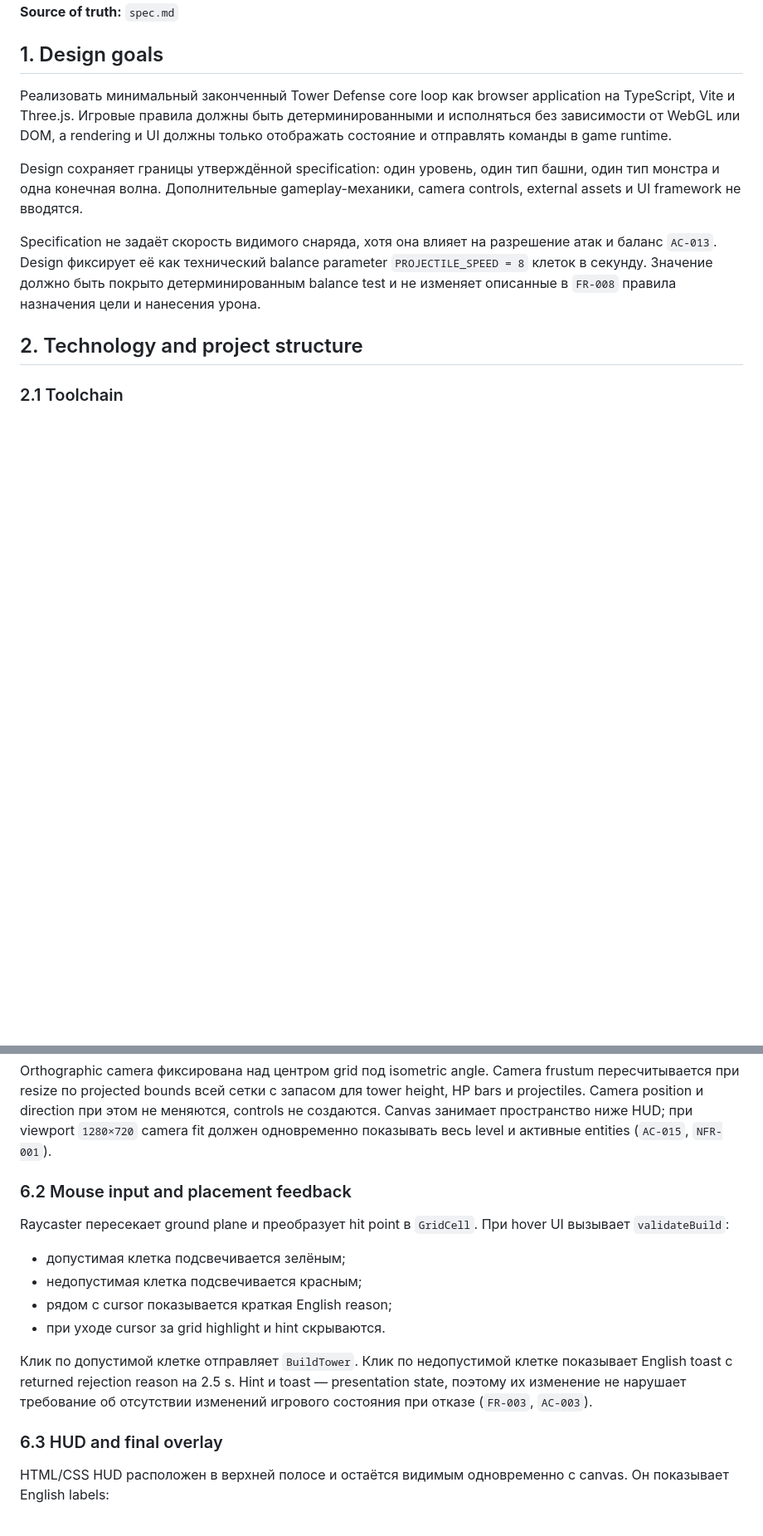
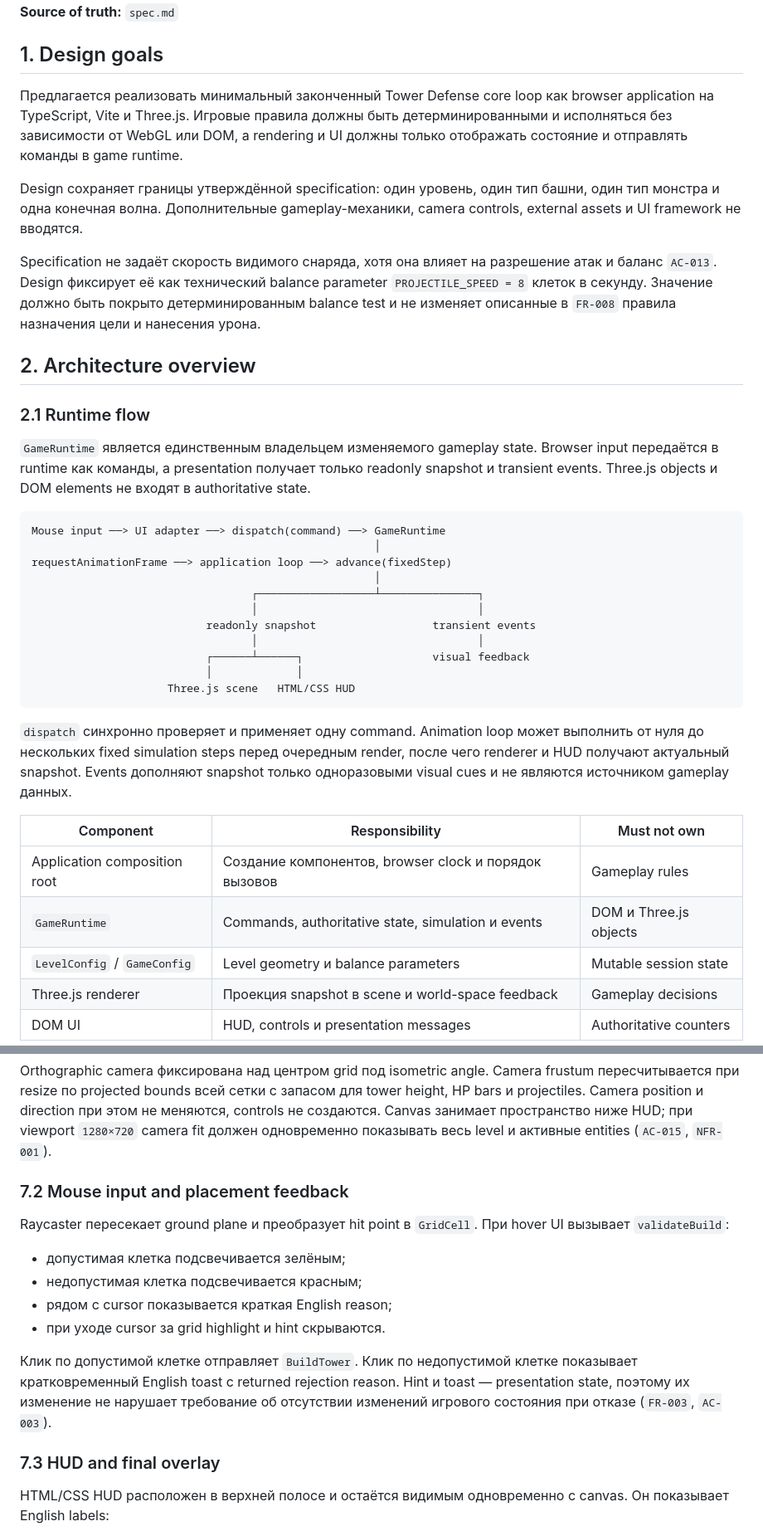
Before and after one commit to koutsenko/3js-tower-defense, a Markdown page: specs/001-core-loop/plan.md, 2 parts joined by grey strips. Shown at 83% size. Rendered like a GitHub page; blank space fills up the shorter version.

````diff
--- a/specs/001-core-loop/plan.md
+++ b/specs/001-core-loop/plan.md
@@ -6,8 +6,8 @@
 
 ## 1. Design goals
 
-Реализовать минимальный законченный Tower Defense core loop как browser
-application на TypeScript, Vite и Three.js. Игровые правила должны быть
+Предлагается реализовать минимальный законченный Tower Defense core loop как
+browser application на TypeScript, Vite и Three.js. Игровые правила должны быть
 детерминированными и исполняться без зависимости от WebGL или DOM, а rendering
 и UI должны только отображать состояние и отправлять команды в game runtime.
 
@@ -21,6 +21,40 @@ parameter `PROJECTILE_SPEED = 8` клеток в секунду. Значени
 детерминированным balance test и не изменяет описанные в `FR-008` правила
 назначения цели и нанесения урона.
 
-## 2. Technology and project structure
+## 2. Architecture overview
 
-### 2.1 Toolchain
+### 2.1 Runtime flow
+
+`GameRuntime` является единственным владельцем изменяемого gameplay state.
+Browser input передаётся в runtime как команды, а presentation получает только
+readonly snapshot и transient events. Three.js objects и DOM elements не входят
+в authoritative state.
+
+```text
+Mouse input ──> UI adapter ──> dispatch(command) ──> GameRuntime
+                                                     │
+requestAnimationFrame ──> application loop ──> advance(fixedStep)
+                                                     │
+                                  ┌──────────────────┴───────────────┐
+                                  │                                  │
+                           readonly snapshot                  transient events
+                                  │                                  │
+                           ┌──────┴──────┐                    visual feedback
+                           │             │
+                     Three.js scene   HTML/CSS HUD
+```
+
+`dispatch` синхронно проверяет и применяет одну command. Animation loop может
+выполнить от нуля до нескольких fixed simulation steps перед очередным render,
+после чего renderer и HUD получают актуальный snapshot. Events дополняют
+snapshot только одноразовыми visual cues и не являются источником gameplay
+данных.
+
+| Component | Responsibility | Must not own |
+|---|---|---|
+| Application composition root | Создание компонентов, browser clock и порядок вызовов | Gameplay rules |
+| `GameRuntime` | Commands, authoritative state, simulation и events | DOM и Three.js objects |
+| `LevelConfig` / `GameConfig` | Level geometry и balance parameters | Mutable session state |
+| Three.js renderer | Проекция snapshot в scene и world-space feedback | Gameplay decisions |
+| DOM UI | HUD, controls и presentation messages | Authoritative counters |
+
@@ -281,7 +336,7 @@ frustum пересчитывается при resize по projected bounds вс
 при viewport `1280×720` camera fit должен одновременно показывать весь level и
 активные entities (`AC-015`, `NFR-001`).
 
-### 6.2 Mouse input and placement feedback
+### 7.2 Mouse input and placement feedback
 
 Raycaster пересекает ground plane и преобразует hit point в `GridCell`. При
 hover UI вызывает `validateBuild`:
@@ -292,11 +347,11 @@ hover UI вызывает `validateBuild`:
 - при уходе cursor за grid highlight и hint скрываются.
 
 Клик по допустимой клетке отправляет `BuildTower`. Клик по недопустимой клетке
-показывает English toast с returned rejection reason на 2.5 s. Hint и toast —
-presentation state, поэтому их изменение не нарушает требование об отсутствии
-изменений игрового состояния при отказе (`FR-003`, `AC-003`).
+показывает кратковременный English toast с returned rejection reason. Hint и
+toast — presentation state, поэтому их изменение не нарушает требование об
+отсутствии изменений игрового состояния при отказе (`FR-003`, `AC-003`).
 
-### 6.3 HUD and final overlay
+### 7.3 HUD and final overlay
 
 HTML/CSS HUD расположен в верхней полосе и остаётся видимым одновременно с
 canvas. Он показывает English labels:
````
Also changed, not shown: other parts of specs/001-core-loop/plan.md (+60 -34 lines).
